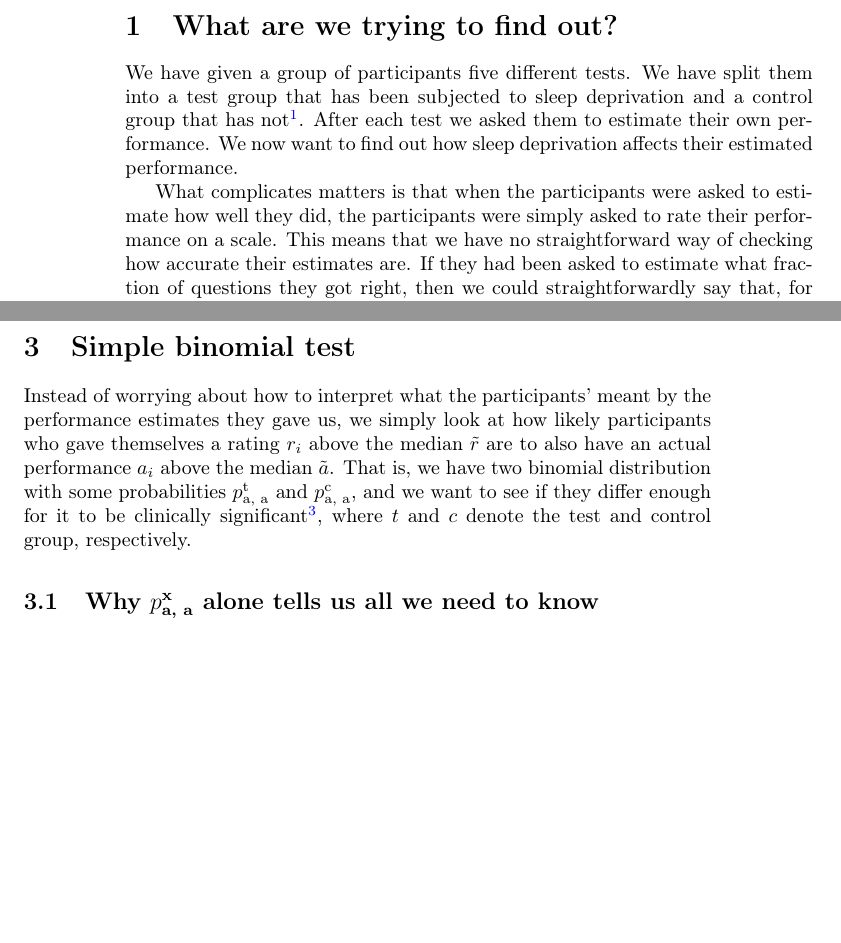
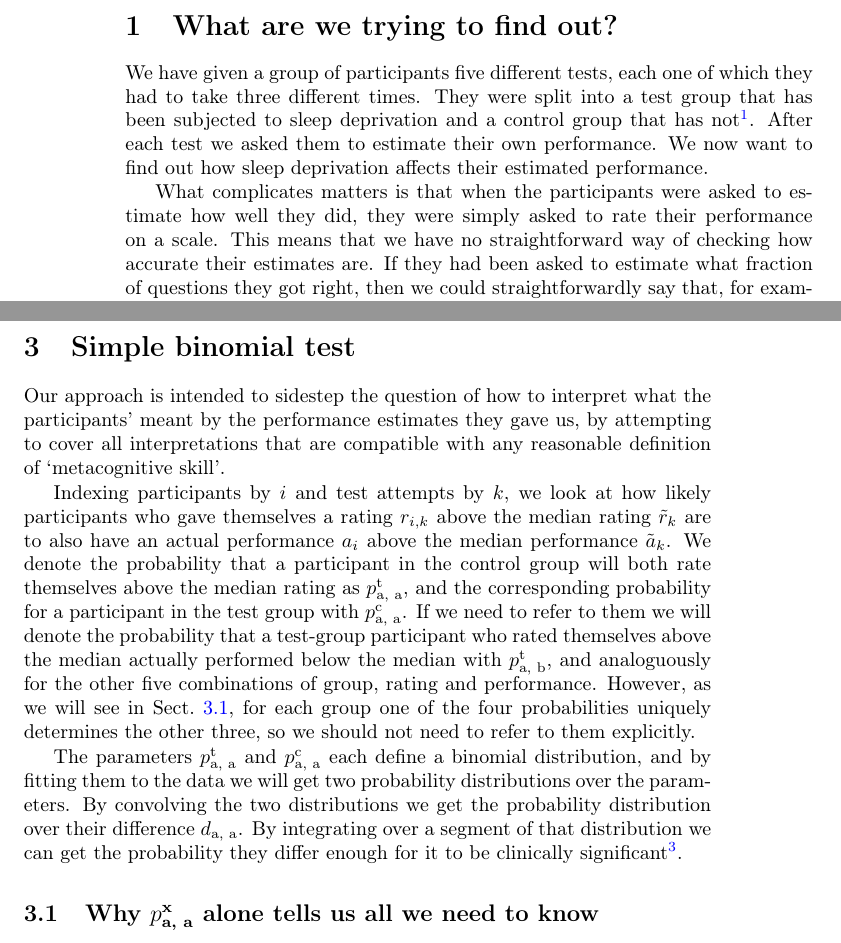
Before and after one commit to AlvinGavel/Too_Tired_to_Know, a LaTeX document (Documentation/Documentation.tex): two parts of pages 2 and 5 of 9, joined at a grey line, cut so that both start at the same text, the shorter picture padded with empty space. Compiled offline with pdfLaTeX.

Commit message:
Tentatively finished with arithmetic test. Will doublecheck on Monday.

```diff
--- a/Documentation/Documentation.tex
+++ b/Documentation/Documentation.tex
@@ -43,9 +43,9 @@
 
 \newpage
 \section{What are we trying to find out?}
-We have given a group of participants five different tests. We have split them into a test group that has been subjected to sleep deprivation and a control group that has not\footnote{At least not systematically, as part of the experiment. Sometimes people just sleep badly.}. After each test we asked them to estimate their own performance. We now want to find out how sleep deprivation affects their estimated performance.
+We have given a group of participants five different tests, each one of which they had to take three different times. They were split into a test group that has been subjected to sleep deprivation and a control group that has not\footnote{At least not systematically, as part of the experiment. Sometimes people just sleep badly.}. After each test we asked them to estimate their own performance. We now want to find out how sleep deprivation affects their estimated performance.
 
-What complicates matters is that when the participants were asked to estimate how well they did, the participants were simply asked to rate their performance on a scale. This means that we have no straightforward way of checking how accurate their estimates are. If they had been asked to estimate what fraction of questions they got right, then we could straightforwardly say that, for example, someone who got $0.5$ right and estimates they got $0.8$ right did worse than someone who got $0.8$ right and estimates they got $0.9$ right. As it is, the first person might have estimated their performance as ``8'', and we simply do not know what -- in their mind -- that number was supposed to mean, which in turn means that we cannot say if it was close to their actual performance.
+What complicates matters is that when the participants were asked to estimate how well they did, they were simply asked to rate their performance on a scale. This means that we have no straightforward way of checking how accurate their estimates are. If they had been asked to estimate what fraction of questions they got right, then we could straightforwardly say that, for example, someone who got $0.5$ right and estimates they got $0.8$ right did worse than someone who got $0.8$ right and estimates they got $0.9$ right. As it is, the first person might have estimated their performance as ``8'', and we simply do not know what -- in their mind -- that number was supposed to mean, which in turn means that we cannot say if it was close to their actual performance.
 
 We can work around this problem if we assume that if people had perfectly accurate metacognition, then their performance ratings would be a monotonously increasing function of actual performance. A simple consequence of this is that people who perform above the median should also rate themselves above median, and that we can use their actual tendency to do so as a proxy for metacognitive skill. In Sect.~\ref{sec_binomial} we take an approach based on this assumption. We could take the more sophisticated approach of looking at how well they are at identifying their overall ranking, seeing if, say, the person who performed seventh-best in a group of ten also gave themselves the seventh-highest rating in that group. If time permits, we may make such a test.
 
@@ -105,9 +105,14 @@ For now, the columns of interest to us are \verb+id+, \verb+sd+ and \verb+rating
 
 \newpage
 \section{Simple binomial test}\label{sec_binomial}
-Instead of worrying about how to interpret what the participants' meant by the performance estimates they gave us, we simply look at how likely participants who gave themselves a rating~$r_i$ above the median~$\tilde{r}$ are to also have an actual performance~$a_i$ above the median~$\tilde{a}$. That is, we have two binomial distribution with some probabilities $p^{\text{t}}_{\text{a, a}}$ and $p^{\text{c}}_{\text{a, a}}$, and we want to see if they differ enough for it to be clinically significant\footnote{A common mistake in this kind of study is to set up a ``null hypothesis'' that the two parameters are exactly the same, and then try to ``falsify'' that hypothesis by seeing if the difference is ``statistically significant''. Such a test is not scientifically meaningful. Since they are continuous parameters it is a priori given that they will differ my some amount, so that test would tell us nothing that we did not already know before we even gathered the data.}, where $t$ and $c$ denote the test and control group, respectively.
+Our approach is intended to sidestep the question of how to interpret what the participants' meant by the performance estimates they gave us, by attempting to cover all interpretations that are compatible with any reasonable definition of `metacognitive skill'.
 
-\subsection{Why $p^{\text{x}}_{\text{a, a}}$ alone tells us all we need to know}
+Indexing participants by $i$ and test attempts by $k$, we look at how likely participants who gave themselves a rating~$r_{i, k}$ above the median rating~$\tilde{r}_k$ are to also have an actual performance~$a_i$ above the median performance~$\tilde{a}_k$. We denote the probability that a participant in the control group will both rate themselves above the median rating as $p^{\text{t}}_{\text{a, a}}$, and the corresponding probability for a participant in the test group with $p^{\text{c}}_{\text{a, a}}$. If we need to refer to them we will denote the probability that a test-group participant who rated themselves above the median actually performed below the median with $p^{\text{t}}_{\text{a, b}}$, and analoguously for the other five combinations of group, rating and performance. However, as we will see in Sect.~\ref{sec_information_content}, for each group one of the four probabilities uniquely determines the other three, so we should not need to refer to them explicitly.
+
+The parameters $p^{\text{t}}_{\text{a, a}}$ and $p^{\text{c}}_{\text{a, a}}$ each define a binomial distribution, and by fitting them to the data we will get two probability distributions over the parameters. By convolving the two distributions we get the probability distribution over their difference $d_{\text{a, a}}$. By integrating over a segment of that distribution we can get the probability they differ enough for it to be clinically significant\footnote{A common mistake in this kind of study is to set up a ``null hypothesis'' that the two parameters are exactly the same, and then try to ``falsify'' that hypothesis by seeing if the difference is ``statistically significant''. Such a test is not scientifically meaningful. Since they are continuous parameters it is a priori given that they will differ my some amount, so that test would tell us nothing that we did not already know before we even gathered the data.}.
+
+
+\subsection{Why $p^{\text{x}}_{\text{a, a}}$ alone tells us all we need to know} \label{sec_information_content}
 We will only work with the probabilities $p^{\text{x}}_{\text{a, a}}$ that a participant in either group who had above-median performance also gave themselves an above-median rating, since this uniquely determines any other probabilities that we might be interested in. The corresponding probabilities $p^{\text{x}}_{\text{a, b}}$ that a person who performed above the median gave a rating below the median is trivially given by:
 \begin{align}
 p^{\text{x}}_{\text{a, b}} &= 1 - p^{\text{x}}_{\text{a, a}}.
```
Also changed, not shown: Documentation/Documentation.pdf, 2 other files.
